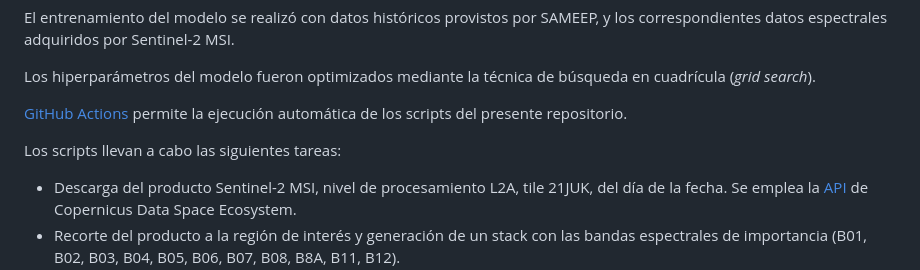
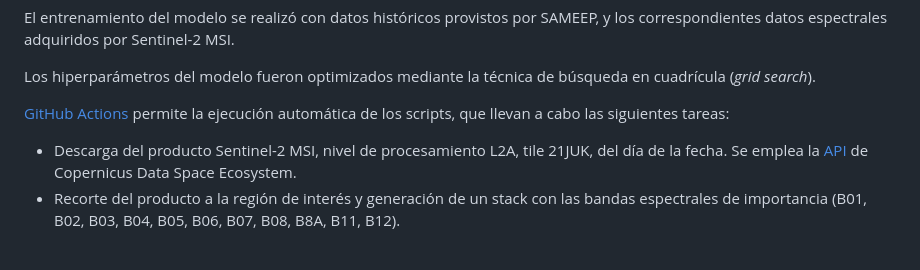
Before and after one commit to vhgauto/sameep, a Markdown page: README.md, the part around the change. GitHub-like rendering; blank space fills up the shorter version.

Commit message:
cambio redacción

```diff
--- a/README.md
+++ b/README.md
@@ -22,9 +22,7 @@ El entrenamiento del modelo se realizó con datos históricos provistos por SAME
 
 Los hiperparámetros del modelo fueron optimizados mediante la técnica de búsqueda en cuadrícula (*grid search*).
 
-[GitHub Actions](https://docs.github.com/es/actions) permite la ejecución automática de los scripts del presente repositorio.
-
-Los scripts llevan a cabo las siguientes tareas:
+[GitHub Actions](https://docs.github.com/es/actions) permite la ejecución automática de los scripts, que llevan a cabo las siguientes tareas:
 
 - Descarga del producto Sentinel-2 MSI, nivel de procesamiento L2A, tile 21JUK, del día de la fecha. Se emplea la [API](https://documentation.dataspace.copernicus.eu/APIs/OData.html) de Copernicus Data Space Ecosystem.
 - Recorte del producto a la región de interés y generación de un stack con las bandas espectrales de importancia (B01, B02, B03, B04, B05, B06, B07, B08, B8A, B11, B12).
```
